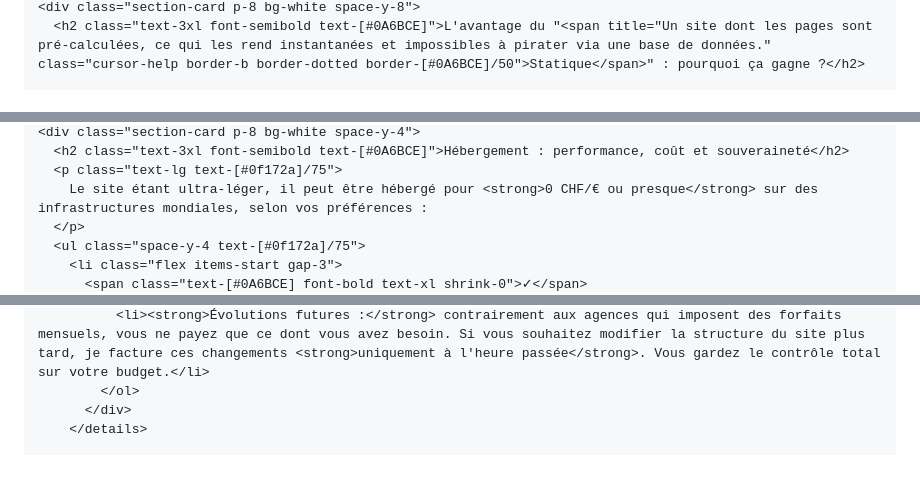
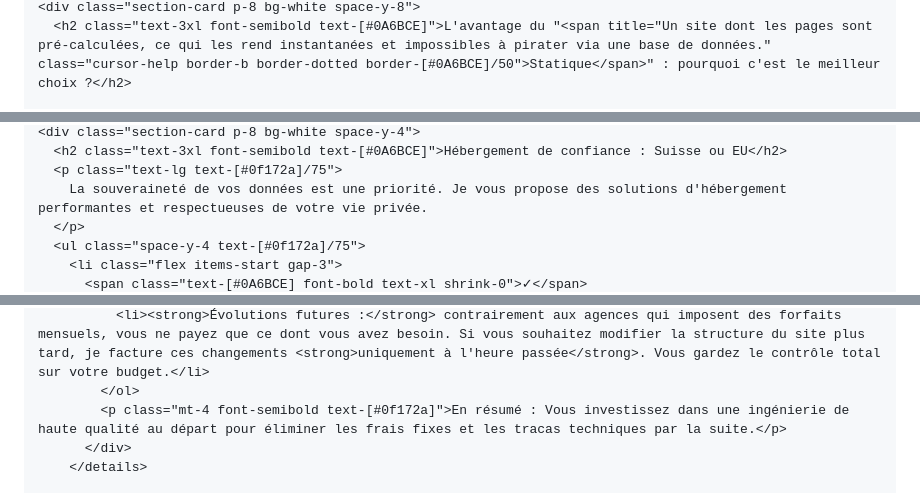
Before and after one commit to cedric-v/cedric-v, a Markdown page: src/fr/site-web-rapide.md, 3 parts joined by grey strips. Rendered like a GitHub page; blank space fills up the shorter version.

```diff
--- a/src/fr/site-web-rapide.md
+++ b/src/fr/site-web-rapide.md
@@ -39,5 +21,5 @@ translation: /en/site-web-rapide/
     <div class="section-card p-8 bg-white space-y-8">
-      <h2 class="text-3xl font-semibold text-[#0A6BCE]">L'avantage du "<span title="Un site dont les pages sont pré-calculées, ce qui les rend instantanées et impossibles à pirater via une base de données." class="cursor-help border-b border-dotted border-[#0A6BCE]/50">Statique</span>" : pourquoi ça gagne ?</h2>
+      <h2 class="text-3xl font-semibold text-[#0A6BCE]">L'avantage du "<span title="Un site dont les pages sont pré-calculées, ce qui les rend instantanées et impossibles à pirater via une base de données." class="cursor-help border-b border-dotted border-[#0A6BCE]/50">Statique</span>" : pourquoi c'est le meilleur choix ?</h2>
 
       <div class="space-y-6">
         <div>
@@ -134,7 +93,7 @@ translation: /en/site-web-rapide/
     <div class="section-card p-8 bg-white space-y-4">
-      <h2 class="text-3xl font-semibold text-[#0A6BCE]">Hébergement : performance, coût et souveraineté</h2>
+      <h2 class="text-3xl font-semibold text-[#0A6BCE]">Hébergement de confiance : Suisse ou EU</h2>
       <p class="text-lg text-[#0f172a]/75">
-        Le site étant ultra-léger, il peut être hébergé pour <strong>0 CHF/€ ou presque</strong> sur des infrastructures mondiales, selon vos préférences :
+        La souveraineté de vos données est une priorité. Je vous propose des solutions d'hébergement performantes et respectueuses de votre vie privée.
       </p>
       <ul class="space-y-4 text-[#0f172a]/75">
         <li class="flex items-start gap-3">
@@ -293,6 +227,7 @@ translation: /en/site-web-rapide/
               <li><strong>L'hébergement :</strong> gratuit ou presque (souvent moins de 5 CHF ou € par mois) car le site requiert une puissance infime. Vos seuls frais récurrents restent votre nom de domaine (10-20 CHF ou € par année).</li>
               <li><strong>Évolutions futures :</strong> contrairement aux agences qui imposent des forfaits mensuels, vous ne payez que ce dont vous avez besoin. Si vous souhaitez modifier la structure du site plus tard, je facture ces changements <strong>uniquement à l'heure passée</strong>. Vous gardez le contrôle total sur votre budget.</li>
             </ol>
+            <p class="mt-4 font-semibold text-[#0f172a]">En résumé : Vous investissez dans une ingénierie de haute qualité au départ pour éliminer les frais fixes et les tracas techniques par la suite.</p>
           </div>
         </details>
 
```
Also changed, not shown: other parts of src/fr/site-web-rapide.md (+78 -144 lines), src/en/site-web-rapide.md (+1 -0 lines).
